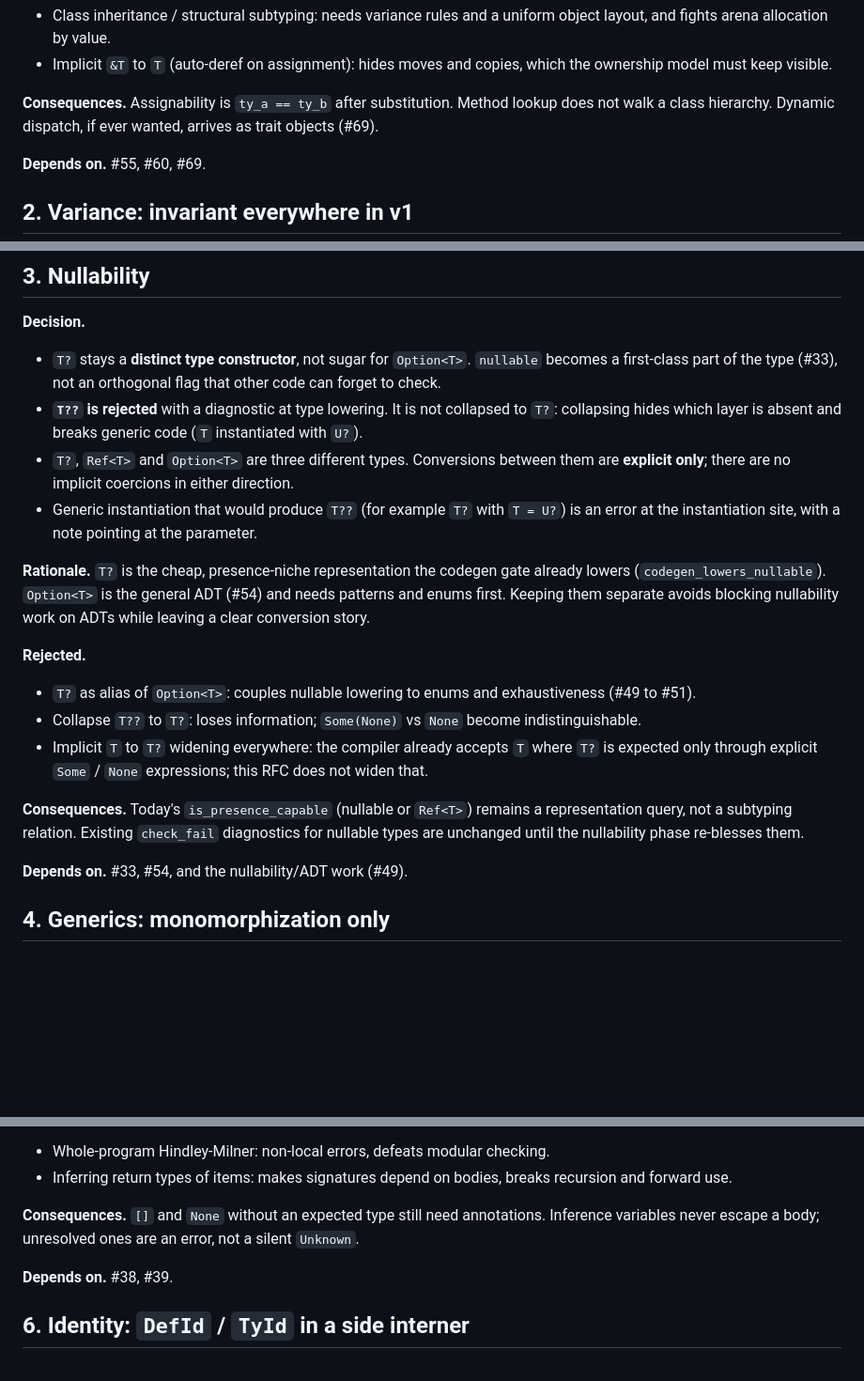
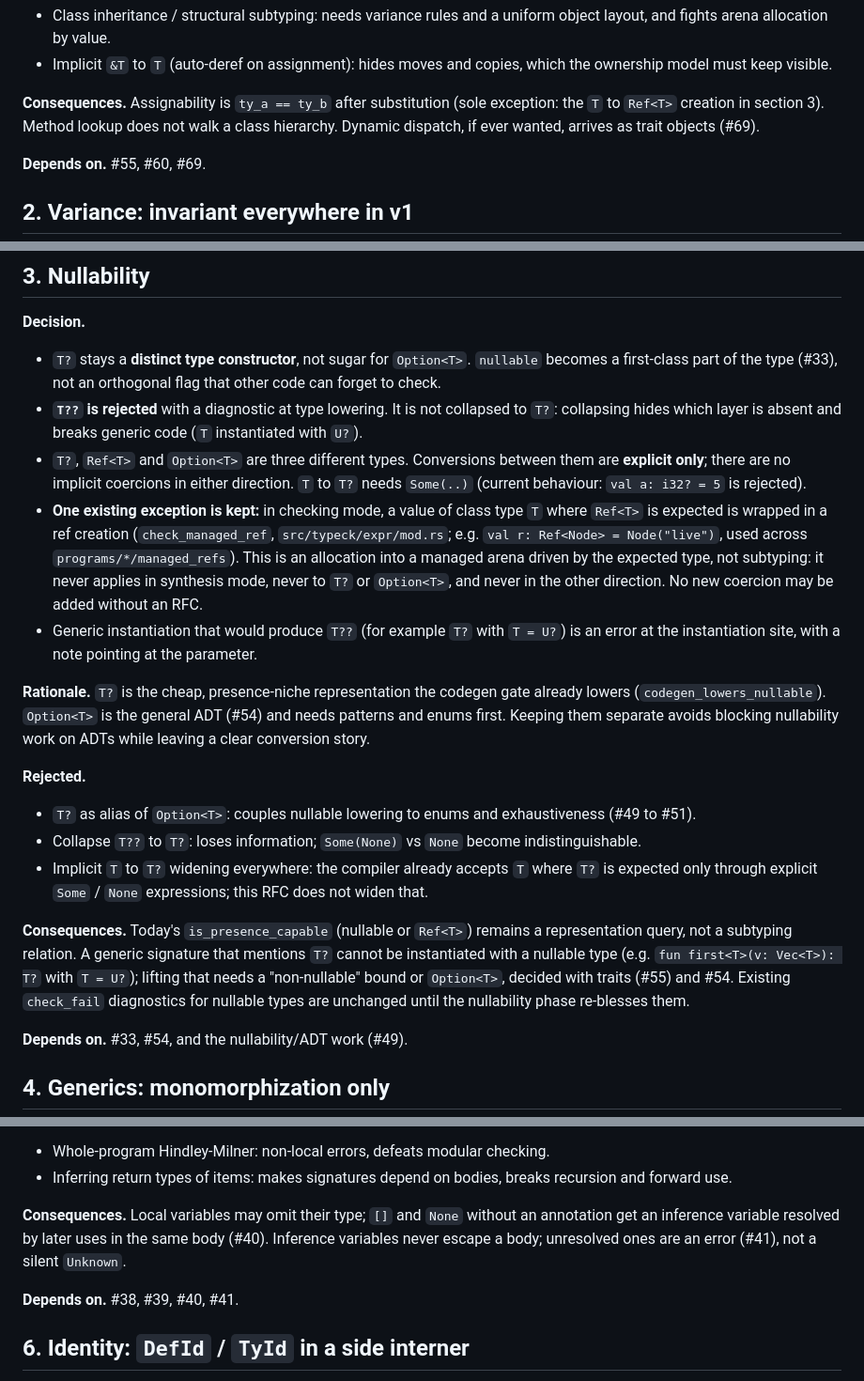
Before and after one commit to andrzejwitkowski/Bork, a Markdown page: docs/rfcs/0001-type-system-core.md, 3 parts joined by grey strips. Shown at 94% size. Drawn GitHub-style; blank space fills up the shorter version.

```diff
--- a/docs/rfcs/0001-type-system-core.md
+++ b/docs/rfcs/0001-type-system-core.md
@@ -37,7 +37,8 @@ typeck already works.
 - Implicit `&T` to `T` (auto-deref on assignment): hides moves and copies, which the ownership model
   must keep visible.
 
-**Consequences.** Assignability is `ty_a == ty_b` after substitution. Method lookup does not walk a
+**Consequences.** Assignability is `ty_a == ty_b` after substitution (sole exception: the `T` to `Ref<T>`
+creation in section 3). Method lookup does not walk a
 class hierarchy. Dynamic dispatch, if ever wanted, arrives as trait objects (#69).
 
 **Depends on.** #55, #60, #69.
@@ -69,7 +70,13 @@ computation pass is needed in HIR.
 - **`T??` is rejected** with a diagnostic at type lowering. It is not collapsed to `T?`: collapsing hides
   which layer is absent and breaks generic code (`T` instantiated with `U?`).
 - `T?`, `Ref<T>` and `Option<T>` are three different types. Conversions between them are **explicit
-  only**; there are no implicit coercions in either direction.
+  only**; there are no implicit coercions in either direction. `T` to `T?` needs `Some(..)` (current
+  behaviour: `val a: i32? = 5` is rejected).
+- **One existing exception is kept:** in checking mode, a value of class type `T` where `Ref<T>` is
+  expected is wrapped in a ref creation (`check_managed_ref`, `src/typeck/expr/mod.rs`; e.g.
+  `val r: Ref<Node> = Node("live")`, used across `programs/*/managed_refs`). This is an allocation into
+  a managed arena driven by the expected type, not subtyping: it never applies in synthesis mode, never
+  to `T?` or `Option<T>`, and never in the other direction. No new coercion may be added without an RFC.
 - Generic instantiation that would produce `T??` (for example `T?` with `T = U?`) is an error at the
   instantiation site, with a note pointing at the parameter.
 
@@ -84,7 +91,9 @@ Keeping them separate avoids blocking nullability work on ADTs while leaving a c
   through explicit `Some` / `None` expressions; this RFC does not widen that.
 
 **Consequences.** Today's `is_presence_capable` (nullable or `Ref<T>`) remains a representation query, not
-a subtyping relation. Existing `check_fail` diagnostics for nullable types are unchanged until the
+a subtyping relation. A generic signature that mentions `T?` cannot be instantiated with a nullable type
+(e.g. `fun first<T>(v: Vec<T>): T?` with `T = U?`); lifting that needs a "non-nullable" bound or
+`Option<T>`, decided with traits (#55) and #54. Existing `check_fail` diagnostics for nullable types are unchanged until the
 nullability phase re-blesses them.
 
 **Depends on.** #33, #54, and the nullability/ADT work (#49).
@@ -131,10 +140,11 @@ checking modular and make incremental/LSP re-checking cheap.
 - Whole-program Hindley-Milner: non-local errors, defeats modular checking.
 - Inferring return types of items: makes signatures depend on bodies, breaks recursion and forward use.
 
-**Consequences.** `[]` and `None` without an expected type still need annotations. Inference variables
-never escape a body; unresolved ones are an error, not a silent `Unknown`.
+**Consequences.** Local variables may omit their type; `[]` and `None` without an annotation get an
+inference variable resolved by later uses in the same body (#40). Inference variables never escape a
+body; unresolved ones are an error (#41), not a silent `Unknown`.
 
-**Depends on.** #38, #39.
+**Depends on.** #38, #39, #40, #41.
 
 ## 6. Identity: `DefId` / `TyId` in a side interner
 
```
Also changed, not shown: other parts of docs/rfcs/0001-type-system-core.md (+18 -12 lines).
